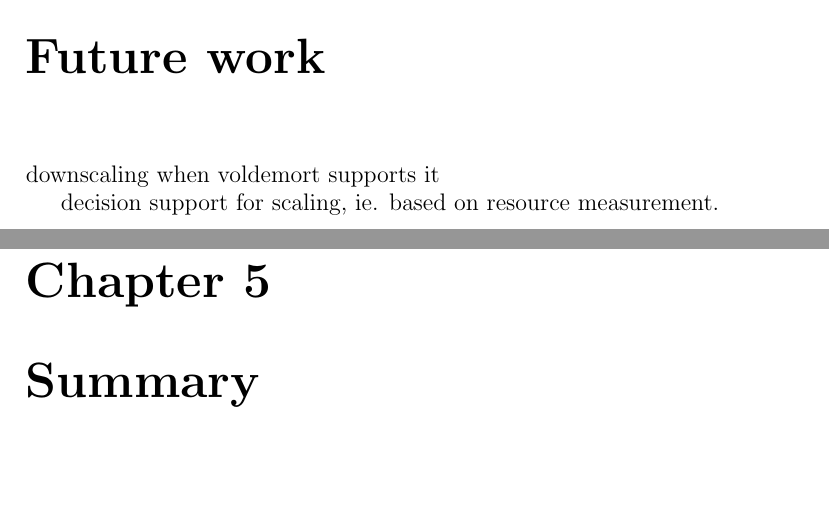
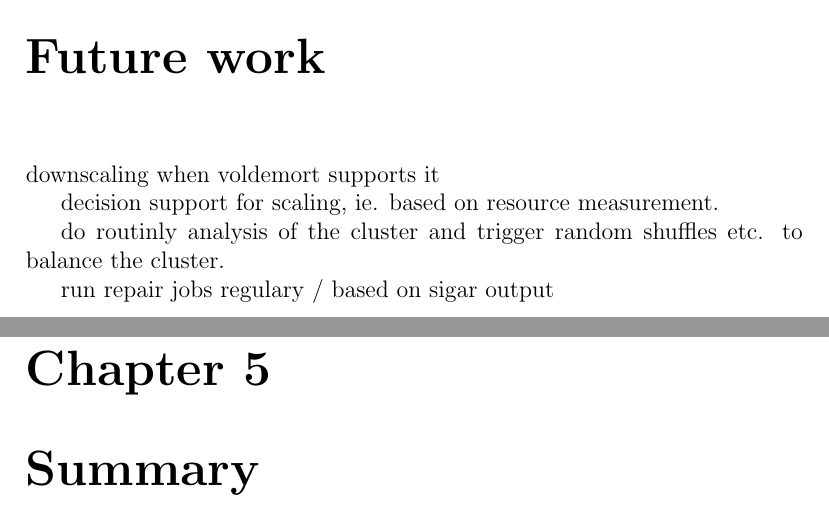
Before and after one commit to esiqveland/masteroppgave, a LaTeX thesis (rapport/rapport.tex, which reads rapport/futurework.tex): two parts of pages 52 and 53 of 54, joined at a grey line, cut so that both start at the same text, the shorter picture padded with empty space. Compiled offline with pdfLaTeX.

Commit message:
Entry in future work

```diff
--- a/rapport/futurework.tex
+++ b/rapport/futurework.tex
@@ -3,3 +3,7 @@
 downscaling when voldemort supports it
 
 decision support for scaling, ie. based on resource measurement.
+
+do routinly analysis of the cluster and trigger random shuffles etc. to balance the cluster.
+
+run repair jobs regulary / based on sigar output
```
